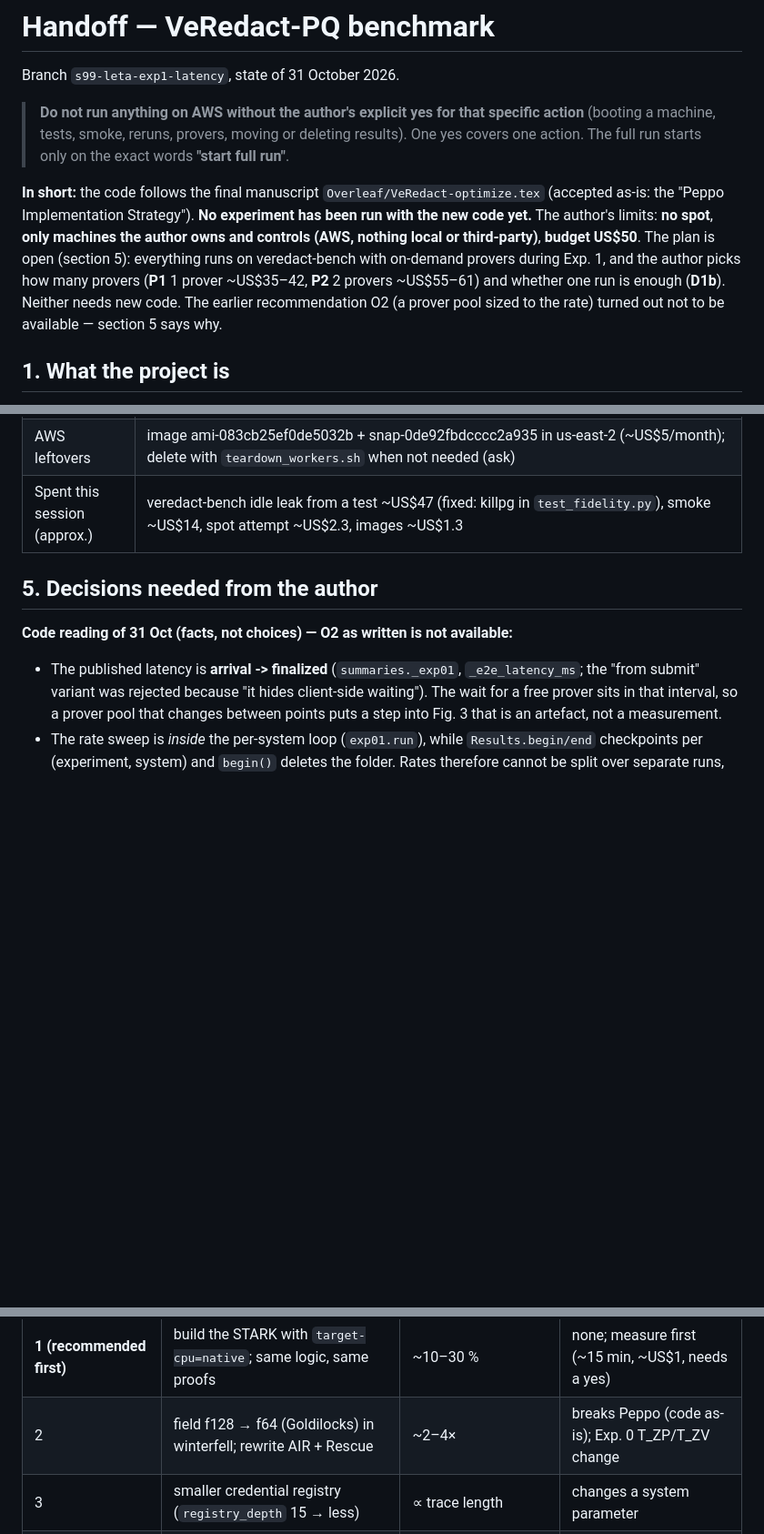
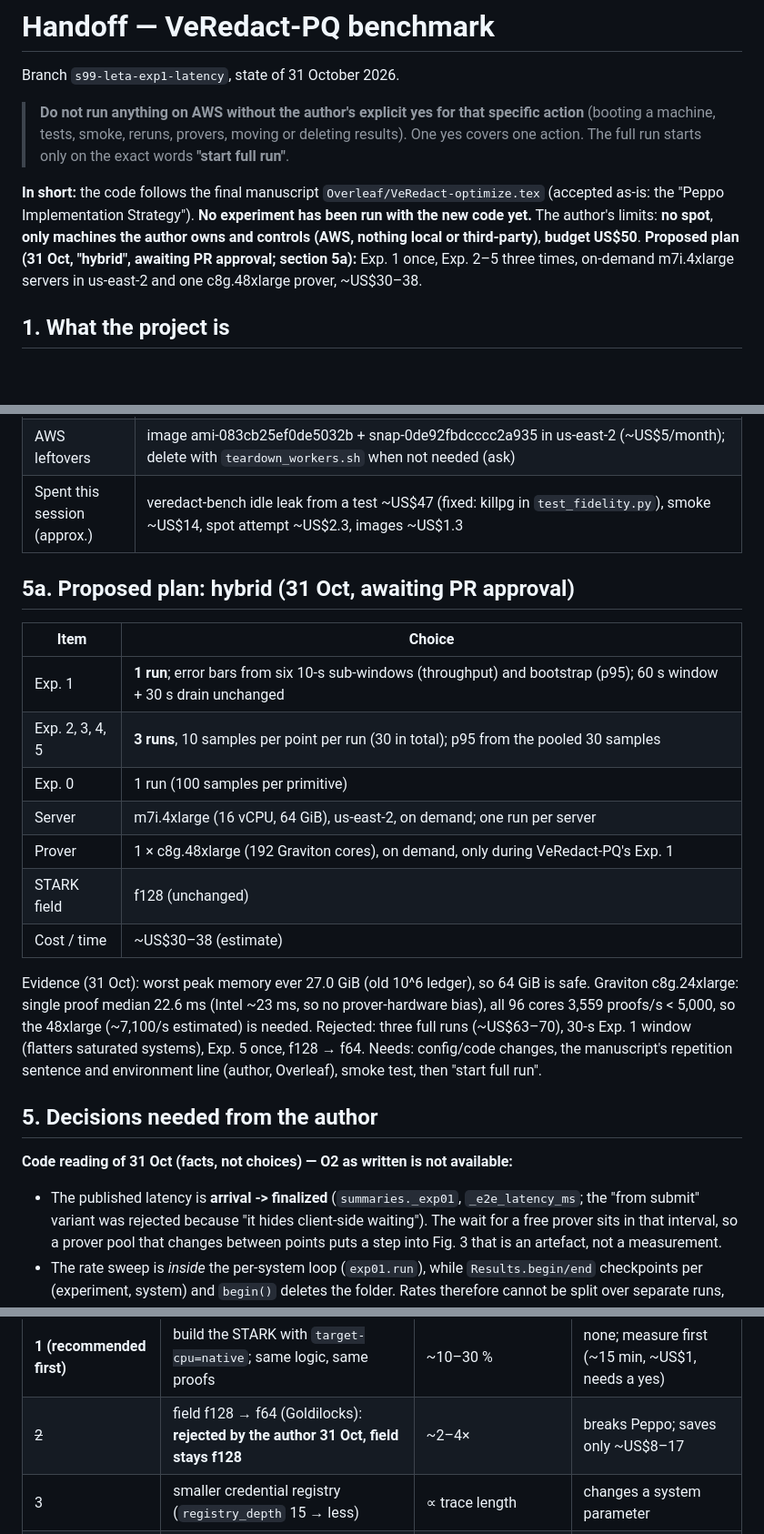
Before and after one commit to Jaoguya/VeRedact, a Markdown page: HANDOFF.md, 3 parts joined by grey strips. Shown at 91% size. Rendered like a GitHub page; blank space fills up the shorter version.

Commit message:
Hybrid run plan proposed for review: Exp. 1 once, Exp. 2-5 three times, ~US$30-38; Graviton and memory checks
Co-Authored-By: Claude Opus 5.5 <noreply@anthropic.com>

```diff
--- a/HANDOFF.md
+++ b/HANDOFF.md
@@ -8,11 +8,8 @@ Branch `s99-leta-exp1-latency`, state of 31 October 2026.
 
 **In short:** the code follows the final manuscript `Overleaf/VeRedact-optimize.tex` (accepted as-is: the "Peppo
 Implementation Strategy"). **No experiment has been run with the new code yet.** The author's limits: **no spot**,
-**only machines the author owns and controls (AWS, nothing local or third-party)**, **budget US$50**. The plan is
-open (section 5): everything runs on veredact-bench with on-demand provers during Exp. 1, and the author picks how
-many provers (**P1** 1 prover ~US$35–42, **P2** 2 provers ~US$55–61) and whether one run is enough (**D1b**).
-Neither needs new code. The earlier recommendation O2 (a prover pool sized to the rate) turned out not to be
-available — section 5 says why.
+**only machines the author owns and controls (AWS, nothing local or third-party)**, **budget US$50**. **Proposed plan (31 Oct, "hybrid", awaiting PR approval; section 5a):** Exp. 1 once,
+Exp. 2–5 three times, on-demand m7i.4xlarge servers in us-east-2 and one c8g.48xlarge prover, ~US$30–38.
 
 ## 1. What the project is
 
@@ -74,6 +71,24 @@ Scale: 10^5-transaction ledger, n_Q up to 10^4, 30 samples per point. The manusc
 | AWS leftovers | image ami-083cb25ef0de5032b + snap-0de92fbdcccc2a935 in us-east-2 (~US$5/month); delete with `teardown_workers.sh` when not needed (ask) |
 | Spent this session (approx.) | veredact-bench idle leak from a test ~US$47 (fixed: killpg in `test_fidelity.py`), smoke ~US$14, spot attempt ~US$2.3, images ~US$1.3 |
 
+## 5a. Proposed plan: hybrid (31 Oct, awaiting PR approval)
+
+| Item | Choice |
+|---|---|
+| Exp. 1 | **1 run**; error bars from six 10-s sub-windows (throughput) and bootstrap (p95); 60 s window + 30 s drain unchanged |
+| Exp. 2, 3, 4, 5 | **3 runs**, 10 samples per point per run (30 in total); p95 from the pooled 30 samples |
+| Exp. 0 | 1 run (100 samples per primitive) |
+| Server | m7i.4xlarge (16 vCPU, 64 GiB), us-east-2, on demand; one run per server |
+| Prover | 1 × c8g.48xlarge (192 Graviton cores), on demand, only during VeRedact-PQ's Exp. 1 |
+| STARK field | f128 (unchanged) |
+| Cost / time | ~US$30–38 (estimate) |
+
+Evidence (31 Oct): worst peak memory ever 27.0 GiB (old 10^6 ledger), so 64 GiB is safe. Graviton c8g.24xlarge:
+single proof median 22.6 ms (Intel ~23 ms, so no prover-hardware bias), all 96 cores 3,559 proofs/s < 5,000, so the
+48xlarge (~7,100/s estimated) is needed. Rejected: three full runs (~US$63–70), 30-s Exp. 1 window (flatters
+saturated systems), Exp. 5 once, f128 → f64. Needs: config/code changes, the manuscript's repetition sentence and
+environment line (author, Overleaf), smoke test, then "start full run".
+
 ## 5. Decisions needed from the author
 
 **Code reading of 31 Oct (facts, not choices) — O2 as written is not available:**
@@ -122,7 +137,7 @@ needs the manuscript's "three runs ... 95 % CI (t, 2 df)" sentence changed — a
 | Option | Change | Gain (estimate, not measured) | Conflict |
 |---|---|---|---|
 | **1 (recommended first)** | build the STARK with `target-cpu=native`; same logic, same proofs | ~10–30 % | none; measure first (~15 min, ~US$1, needs a yes) |
-| 2 | field f128 → f64 (Goldilocks) in winterfell; rewrite AIR + Rescue | ~2–4× | breaks Peppo (code as-is); Exp. 0 T_ZP/T_ZV change |
+| ~~2~~ | field f128 → f64 (Goldilocks): **rejected by the author 31 Oct, field stays f128** | ~2–4× | breaks Peppo; saves only ~US$8–17 |
 | 3 | smaller credential registry (`registry_depth` 15 → less) | ∝ trace length | changes a system parameter |
 | — | blowup 8 → 4 | not possible: Rescue α = 5 needs blowup 8 | — |
 
```
Also changed, not shown: TASK.md (+4 -0 lines).
